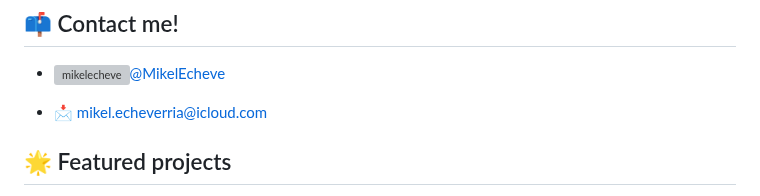
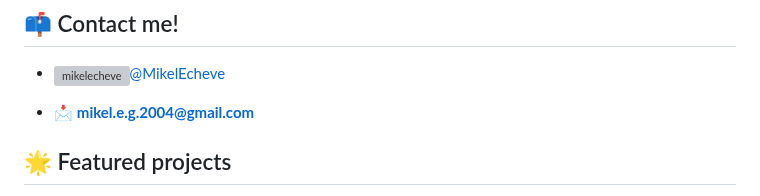
Before and after one commit to mikeldev0/byronnDev, a Markdown page: README.en.md, the part around the change. GitHub-like rendering; grey boxes are pictures that could not be loaded.

Commit message:
Update README.en.md
new contact mail

```diff
--- a/README.en.md
+++ b/README.en.md
@@ -19,7 +19,7 @@ I am a passionate multi-platform application developer in my first year, and pro
 - <p align="left"><a href="https://twitter.com/mikelecheve" target="blank"><img align="center" src="https://raw.githubusercontent.com/rahuldkjain/github-profile-readme-generator/master/src/images/icons/Social/twitter.svg" alt="mikelecheve" height="20" width="30" />@MikelEcheve</a>
 </p>
 
-- 📩 mikel.echeverria@icloud.com
+- 📩 **[mikel.e.g.2004@gmail.com](mailto:mikel.e.g.2004@gmail.com)**
 
 ## 🌟 Featured projects
 - **[CUATROVIENTOS IDIOMAS WEB](https://github.com/byronnDev/Web-CuatrovientosIdiomas)**: It is a project that contains the source code of the website of the Cuatrovientos language school.
```
